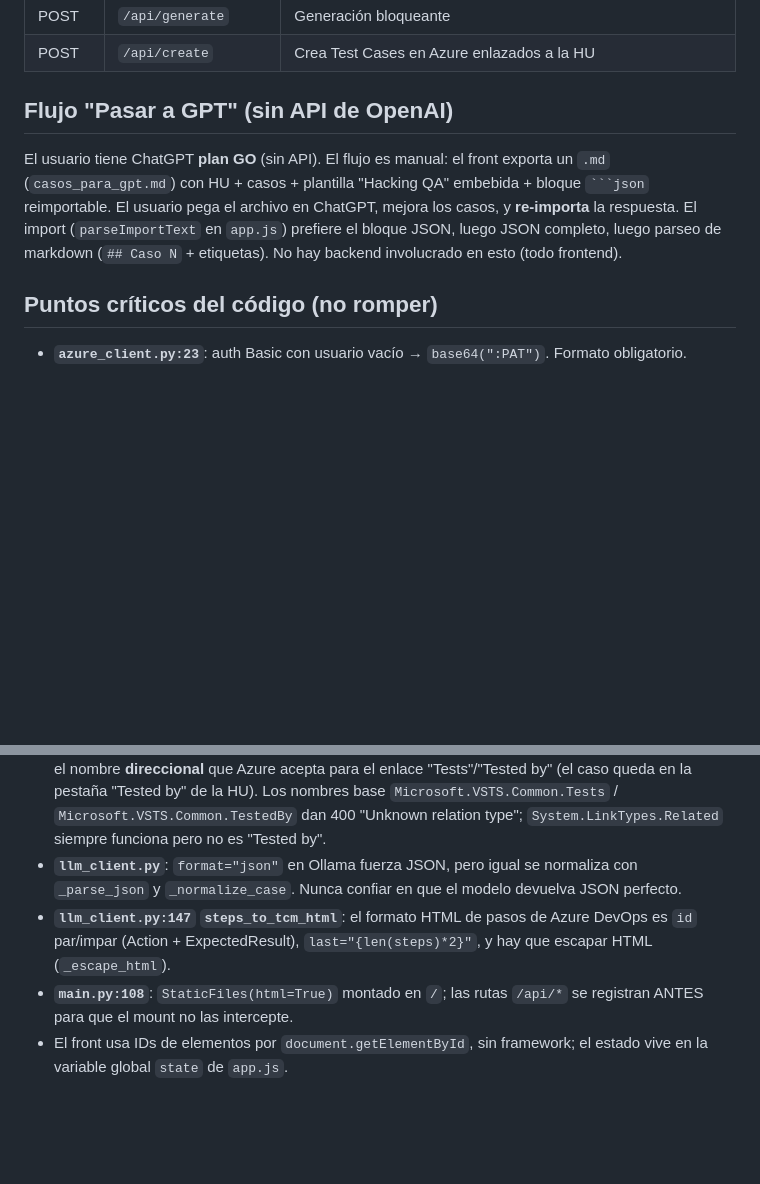
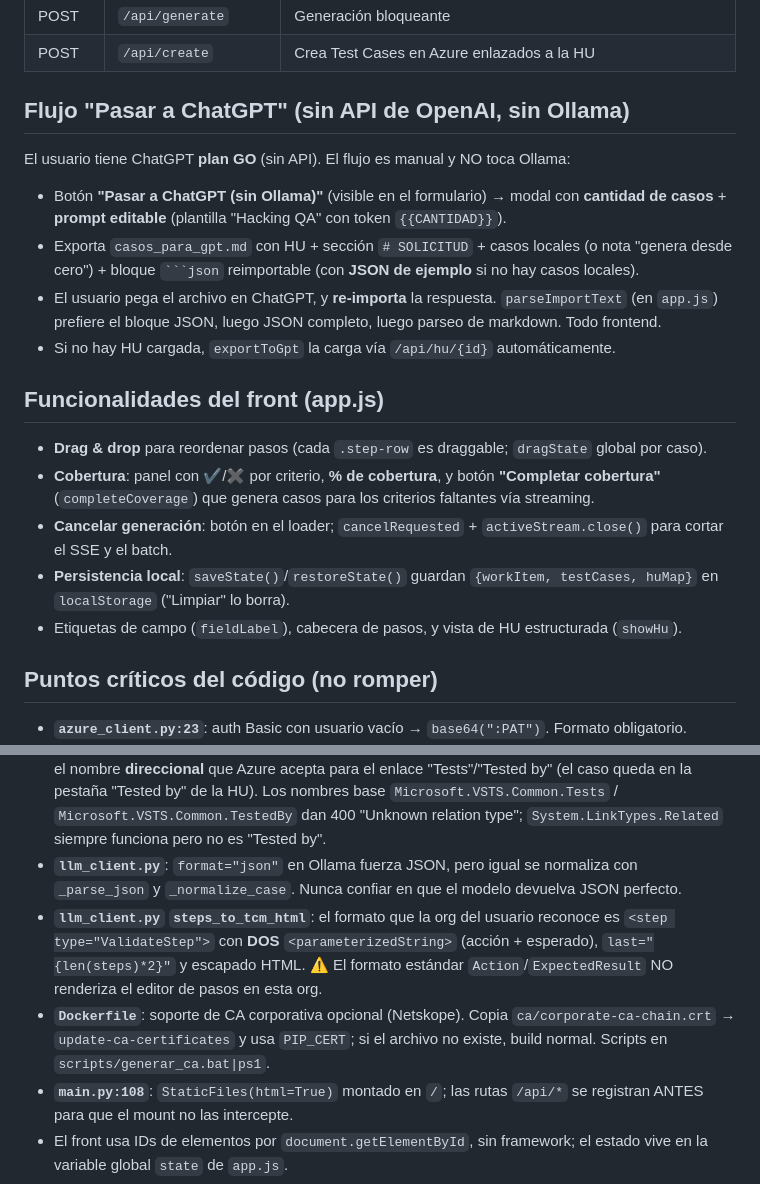
Before and after one commit to frcontom/myhu, a Markdown page: AGENTS.md, 2 parts joined by grey strips. Rendered like a GitHub page; blank space fills up the shorter version.

`````diff
--- a/AGENTS.md
+++ b/AGENTS.md
@@ -73,9 +73,21 @@ azureDevops/
 | POST | `/api/generate` | Generación bloqueante |
 | POST | `/api/create` | Crea Test Cases en Azure enlazados a la HU |
 
-## Flujo "Pasar a GPT" (sin API de OpenAI)
+## Flujo "Pasar a ChatGPT" (sin API de OpenAI, sin Ollama)
 
-El usuario tiene ChatGPT **plan GO** (sin API). El flujo es manual: el front exporta un `.md` (`casos_para_gpt.md`) con HU + casos + plantilla "Hacking QA" embebida + bloque ```` ```json ```` reimportable. El usuario pega el archivo en ChatGPT, mejora los casos, y **re-importa** la respuesta. El import (`parseImportText` en `app.js`) prefiere el bloque JSON, luego JSON completo, luego parseo de markdown (`## Caso N` + etiquetas). No hay backend involucrado en esto (todo frontend).
+El usuario tiene ChatGPT **plan GO** (sin API). El flujo es manual y NO toca Ollama:
+- Botón **"Pasar a ChatGPT (sin Ollama)"** (visible en el formulario) → modal con **cantidad de casos** + **prompt editable** (plantilla "Hacking QA" con token `{{CANTIDAD}}`).
+- Exporta `casos_para_gpt.md` con HU + sección `# SOLICITUD` + casos locales (o nota "genera desde cero") + bloque ```` ```json ```` reimportable (con **JSON de ejemplo** si no hay casos locales).
+- El usuario pega el archivo en ChatGPT, y **re-importa** la respuesta. `parseImportText` (en `app.js`) prefiere el bloque JSON, luego JSON completo, luego parseo de markdown. Todo frontend.
+- Si no hay HU cargada, `exportToGpt` la carga vía `/api/hu/{id}` automáticamente.
+
+## Funcionalidades del front (app.js)
+
+- **Drag & drop** para reordenar pasos (cada `.step-row` es draggable; `dragState` global por caso).
+- **Cobertura**: panel con ✔/✖ por criterio, **% de cobertura**, y botón **"Completar cobertura"** (`completeCoverage`) que genera casos para los criterios faltantes vía streaming.
+- **Cancelar generación**: botón en el loader; `cancelRequested` + `activeStream.close()` para cortar el SSE y el batch.
+- **Persistencia local**: `saveState()`/`restoreState()` guardan `{workItem, testCases, huMap}` en `localStorage` ("Limpiar" lo borra).
+- Etiquetas de campo (`fieldLabel`), cabecera de pasos, y vista de HU estructurada (`showHu`).
 
 ## Puntos críticos del código (no romper)
 
@@ -83,7 +95,8 @@ El usuario tiene ChatGPT **plan GO** (sin API). El flujo es manual: el front exp
 - **`azure_client.py:86`**: la URL del work item es `/_apis/wit/workItems/{id}` y el POST va a `/wit/workitems/$Test Case` (con `$` URL-encoded). El `$` en la ruta debe escribirse `$Test Case`; httpx lo codifica.
 - **`azure_client.py:79`**: la relación usa `rel: "Microsoft.VSTS.Common.TestedBy-Reverse"`. ⚠️ Es el nombre **direccional** que Azure acepta para el enlace "Tests"/"Tested by" (el caso queda en la pestaña "Tested by" de la HU). Los nombres base `Microsoft.VSTS.Common.Tests` / `Microsoft.VSTS.Common.TestedBy` dan 400 "Unknown relation type"; `System.LinkTypes.Related` siempre funciona pero no es "Tested by".
 - **`llm_client.py`**: `format="json"` en Ollama fuerza JSON, pero igual se normaliza con `_parse_json` y `_normalize_case`. Nunca confiar en que el modelo devuelva JSON perfecto.
-- **`llm_client.py:147` `steps_to_tcm_html`**: el formato HTML de pasos de Azure DevOps es `id` par/impar (Action + ExpectedResult), `last="{len(steps)*2}"`, y hay que escapar HTML (`_escape_html`).
+- **`llm_client.py` `steps_to_tcm_html`**: el formato que la org del usuario reconoce es `<step type="ValidateStep">` con **DOS** `<parameterizedString>` (acción + esperado), `last="{len(steps)*2}"` y escapado HTML. ⚠️ El formato estándar `Action`/`ExpectedResult` NO renderiza el editor de pasos en esta org.
+- **`Dockerfile`**: soporte de CA corporativa opcional (Netskope). Copia `ca/corporate-ca-chain.crt` → `update-ca-certificates` y usa `PIP_CERT`; si el archivo no existe, build normal. Scripts en `scripts/generar_ca.bat|ps1`.
 - **`main.py:108`**: `StaticFiles(html=True)` montado en `/`; las rutas `/api/*` se registran ANTES para que el mount no las intercepte.
 - El front usa IDs de elementos por `document.getElementById`, sin framework; el estado vive en la variable global `state` de `app.js`.
 
`````
Also changed, not shown: README.md (+75 -7 lines).
